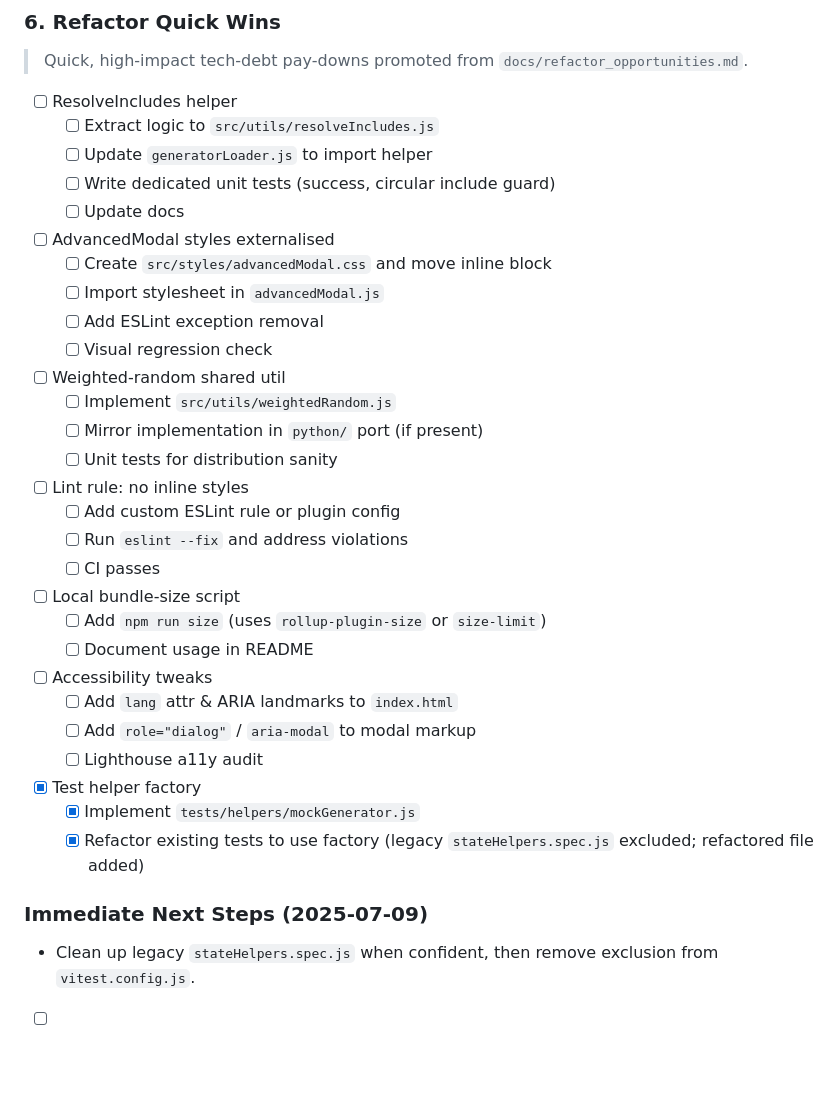
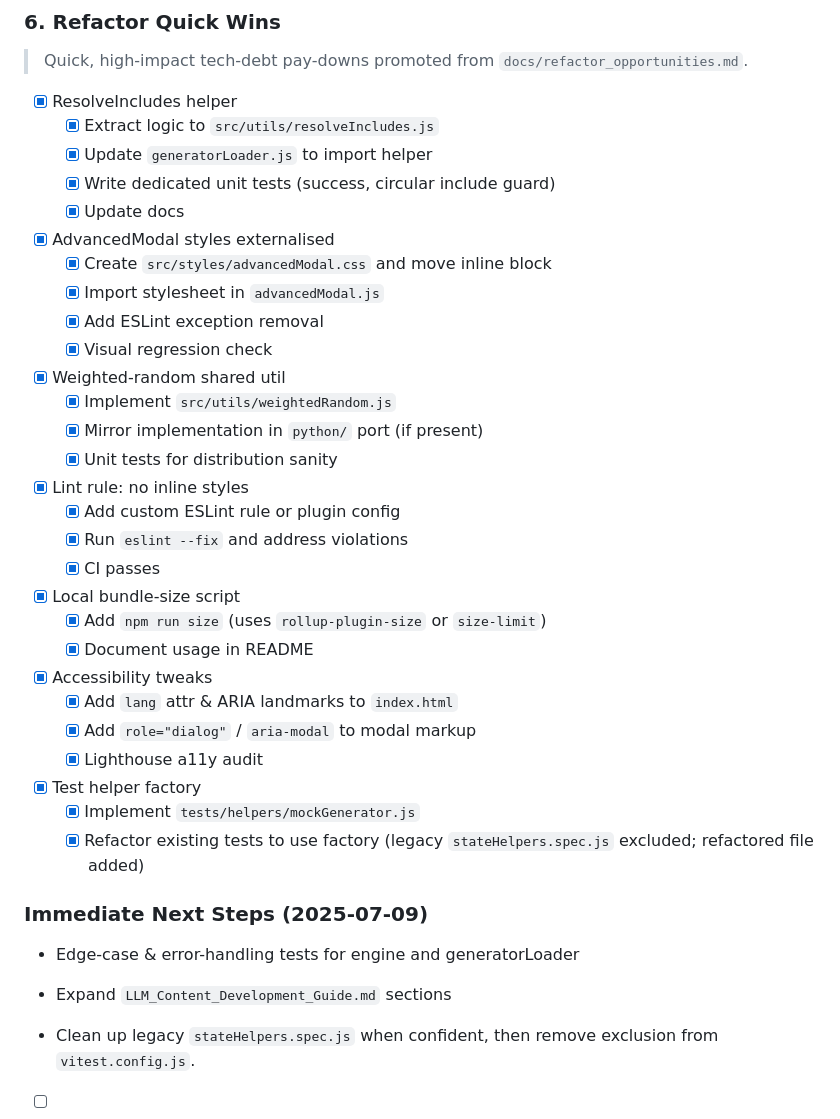
Before and after one commit to atxbrianbehm/randomizer-public, a Markdown page: plan.md, the part around the change. Rendered like a GitHub page; blank space fills up the shorter version.

Commit message:
docs(plan): sync main project plan with quick-wins completion and new next steps

```diff
--- a/plan.md
+++ b/plan.md
@@ -57,36 +57,39 @@
 ### 6. Refactor Quick Wins
 
 > Quick, high-impact tech-debt pay-downs promoted from `docs/refactor_opportunities.md`.
-- [ ] ResolveIncludes helper
-  - [ ] Extract logic to `src/utils/resolveIncludes.js`
-  - [ ] Update `generatorLoader.js` to import helper
-  - [ ] Write dedicated unit tests (success, circular include guard)
-  - [ ] Update docs
-- [ ] AdvancedModal styles externalised
-  - [ ] Create `src/styles/advancedModal.css` and move inline block
-  - [ ] Import stylesheet in `advancedModal.js`
-  - [ ] Add ESLint exception removal
-  - [ ] Visual regression check
-- [ ] Weighted-random shared util
-  - [ ] Implement `src/utils/weightedRandom.js`
-  - [ ] Mirror implementation in `python/` port (if present)
-  - [ ] Unit tests for distribution sanity
-- [ ] Lint rule: no inline styles
-  - [ ] Add custom ESLint rule or plugin config
-  - [ ] Run `eslint --fix` and address violations
-  - [ ] CI passes
-- [ ] Local bundle-size script
-  - [ ] Add `npm run size` (uses `rollup-plugin-size` or `size-limit`)
-  - [ ] Document usage in README
-- [ ] Accessibility tweaks
-  - [ ] Add `lang` attr & ARIA landmarks to `index.html`
-  - [ ] Add `role="dialog"` / `aria-modal` to modal markup
-  - [ ] Lighthouse a11y audit
+- [x] ResolveIncludes helper
+  - [x] Extract logic to `src/utils/resolveIncludes.js`
+  - [x] Update `generatorLoader.js` to import helper
+  - [x] Write dedicated unit tests (success, circular include guard)
+  - [x] Update docs
+- [x] AdvancedModal styles externalised
+  - [x] Create `src/styles/advancedModal.css` and move inline block
+  - [x] Import stylesheet in `advancedModal.js`
+  - [x] Add ESLint exception removal
+  - [x] Visual regression check
+- [x] Weighted-random shared util
+  - [x] Implement `src/utils/weightedRandom.js`
+  - [x] Mirror implementation in `python/` port (if present)
+  - [x] Unit tests for distribution sanity
+- [x] Lint rule: no inline styles
+  - [x] Add custom ESLint rule or plugin config
+  - [x] Run `eslint --fix` and address violations
+  - [x] CI passes
+- [x] Local bundle-size script
+  - [x] Add `npm run size` (uses `rollup-plugin-size` or `size-limit`)
+  - [x] Document usage in README
+- [x] Accessibility tweaks
+  - [x] Add `lang` attr & ARIA landmarks to `index.html`
+  - [x] Add `role="dialog"` / `aria-modal` to modal markup
+  - [x] Lighthouse a11y audit
 - [x] Test helper factory
   - [x] Implement `tests/helpers/mockGenerator.js`
   - [x] Refactor existing tests to use factory (legacy `stateHelpers.spec.js` excluded; refactored file added)
 
 ### Immediate Next Steps (2025-07-09)
+- Edge-case & error-handling tests for engine and generatorLoader
+- Expand `LLM_Content_Development_Guide.md` sections
+
 - Clean up legacy `stateHelpers.spec.js` when confident, then remove exclusion from `vitest.config.js`.
 - [ ] Add edge-case & error-handling tests for engine and generatorLoader
 - [ ] Stub expanded sections in `LLM_Content_Development_Guide.md`
```
